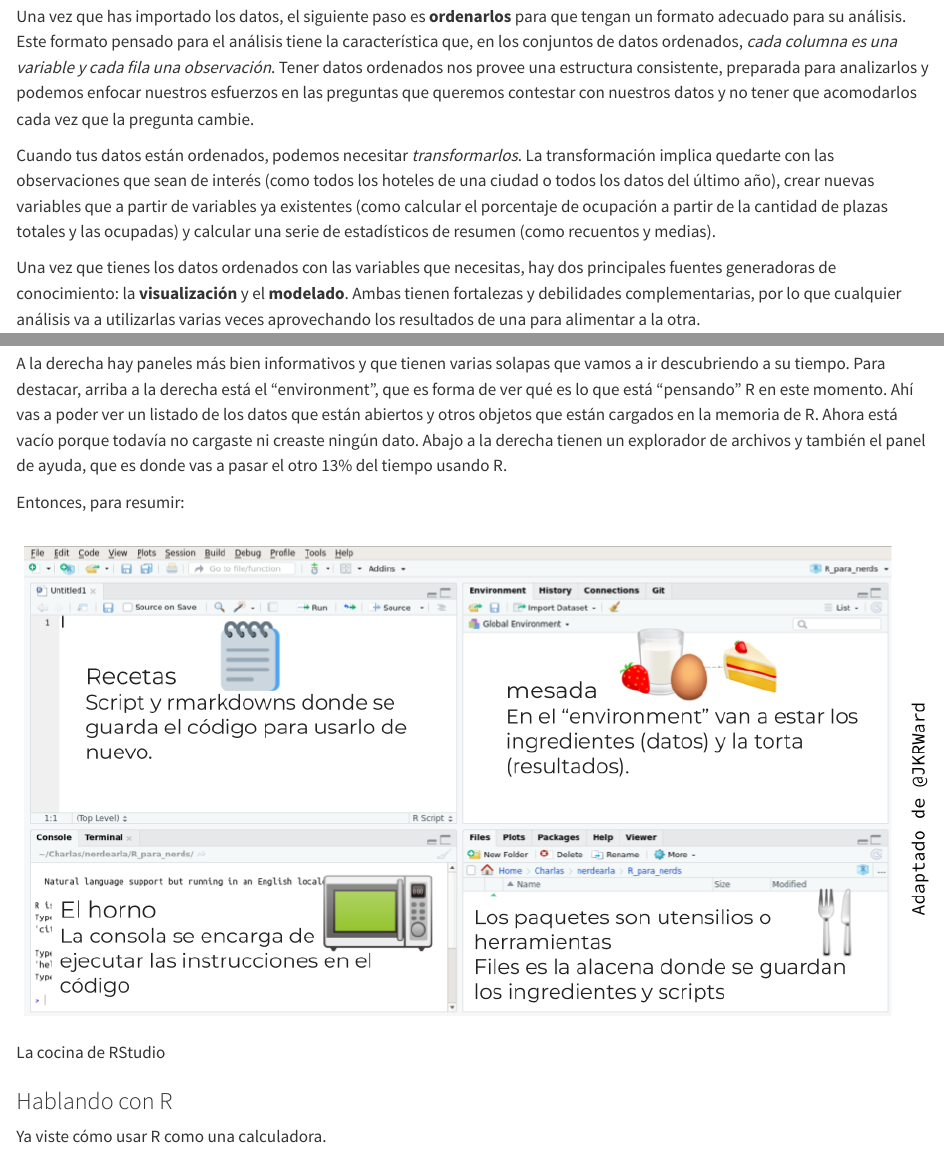
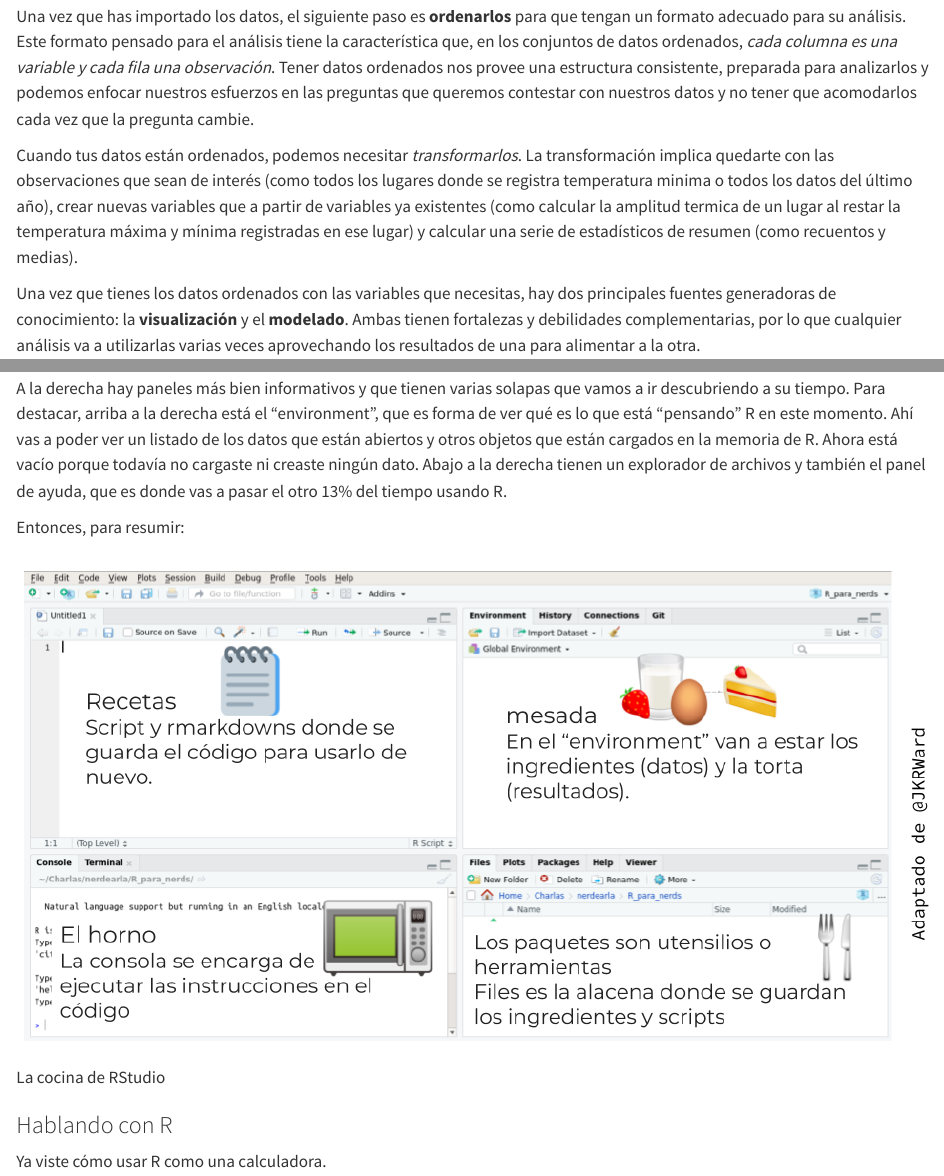
Before and after one commit to rse-r/intro-programacion, a Quarto document (00_intro.qmd): the page in a window 1100 px wide, from 680 px down, and a second part further down, joined at a grey line. Rendered offline with R 4.5, knitr and Pandoc in place of Quarto, with nearby package versions; the code is not run, so its results and figures are left out.

Commit message:
Cambio ejemplos de calculos de turismo a meteorologia

```diff
--- a/00_intro.qmd
+++ b/00_intro.qmd
@@ -8,7 +8,7 @@ knitr:
 No existe un acuerdo sobre una definición formal de ciencia de datos, pero la mayoría de estas definiciones concuerda en que tiene al menos tres pilares: el conocimiento estadístico, el conocimiento de ciencias de la computación y el conocimiento de área sobre el cual se va a aplicar.
 
 ::: ejemplo
-Yanina trabajo durante 24 años como investigadora del Instituto Nacional de Tecnologia Agropecuria, realizando diversos trabajos de ciencia de datos aplicadas al agro.  En ese caso, el conocimiento del área es la agricultura.
+Yanina trabajo durante 24 años como investigadora del Instituto Nacional de Tecnologia Agropecuria, realizando diversos trabajos de ciencia de datos aplicadas al agro.  En ese caso, el _conocimiento del área_ es la agricultura.
 :::
 
 El proceso de ciencia de datos en el cual nos vamos a basar se puede ver en el siguiente diagrama:
@@ -23,7 +23,7 @@ Este formato pensado para el análisis tiene la característica que, en los conj
 Tener datos ordenados nos provee una estructura consistente, preparada para analizarlos y podemos enfocar nuestros esfuerzos en las preguntas que queremos contestar con nuestros datos y no tener que acomodarlos cada vez que la pregunta cambie.
 
 Cuando tus datos están ordenados, podemos necesitar *transformarlos*.
-La transformación implica quedarte con las observaciones que sean de interés (como todos los hoteles de una ciudad o todos los datos del último año), crear nuevas variables que a partir de variables ya existentes (como calcular el porcentaje de ocupación a partir de la cantidad de plazas totales y las ocupadas) y calcular una serie de estadísticos de resumen (como recuentos y medias).
+La transformación implica quedarte con las observaciones que sean de interés (como todos los lugares donde se registra temperatura minima o todos los datos del último año), crear nuevas variables que a partir de variables ya existentes (como calcular la amplitud termica de un lugar al restar la temperatura máxima y mínima registradas en ese lugar) y calcular una serie de estadísticos de resumen (como recuentos y medias).
 
 Una vez que tienes los datos ordenados con las variables que necesitas, hay dos principales fuentes generadoras de conocimiento: la **visualización** y el **modelado**.
 Ambas tienen fortalezas y debilidades complementarias, por lo que cualquier análisis va a utilizarlas varias veces aprovechando los resultados de una para alimentar a la otra.
```
Also changed, not shown: docs/search.json, 1 other file.
